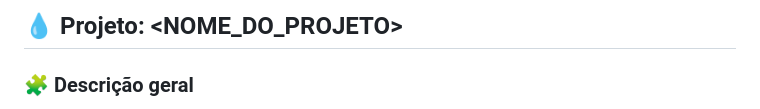
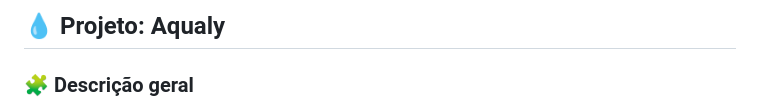
Before and after one commit to giseleveloso/hackagua, a Markdown page: README.md, the part around the change. Drawn GitHub-style.

Commit message:
update: new project name

```diff
--- a/README.md
+++ b/README.md
@@ -1,4 +1,4 @@
-## 💧 Projeto: <NOME_DO_PROJETO>
+## 💧 Projeto: Aqualy
 
 ### 🧩 Descrição geral
 
```
